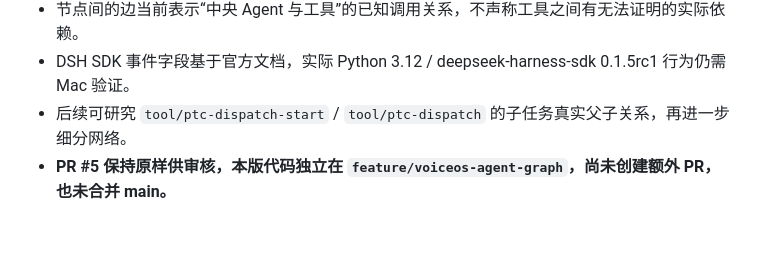
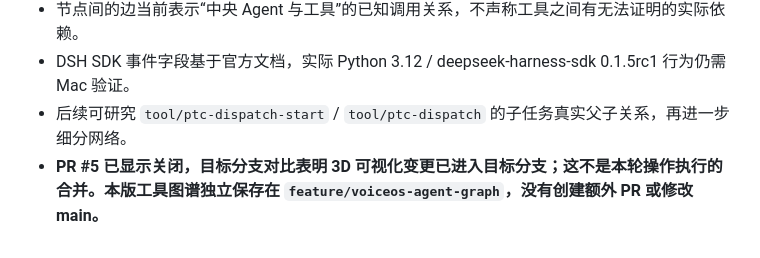
Before and after one commit to niehmanyo/ultronai, a Markdown page: harness/docs/VOICEOS_AGENT_GRAPH_ZH.md, the part around the change. GitHub-like rendering.

Commit message:
docs(voiceos): record current PR #5 closure and separate graph development status

```diff
--- a/harness/docs/VOICEOS_AGENT_GRAPH_ZH.md
+++ b/harness/docs/VOICEOS_AGENT_GRAPH_ZH.md
@@ -52,4 +52,4 @@ python -u voiceos/core.py --hands-free --tts openai --persona glacial --reply-la
 - 节点间的边当前表示“中央 Agent 与工具”的已知调用关系，不声称工具之间有无法证明的实际依赖。
 - DSH SDK 事件字段基于官方文档，实际 Python 3.12 / deepseek-harness-sdk 0.1.5rc1 行为仍需 Mac 验证。
 - 后续可研究 `tool/ptc-dispatch-start` / `tool/ptc-dispatch` 的子任务真实父子关系，再进一步细分网络。
-- **PR #5 保持原样供审核，本版代码独立在 `feature/voiceos-agent-graph`，尚未创建额外 PR，也未合并 main。**
+- **PR #5 已显示关闭，目标分支对比表明 3D 可视化变更已进入目标分支；这不是本轮操作执行的合并。本版工具图谱独立保存在 `feature/voiceos-agent-graph`，没有创建额外 PR 或修改 main。**
```
